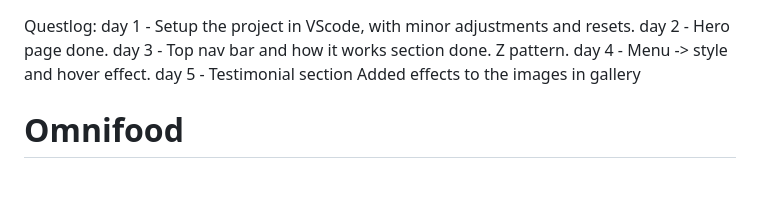
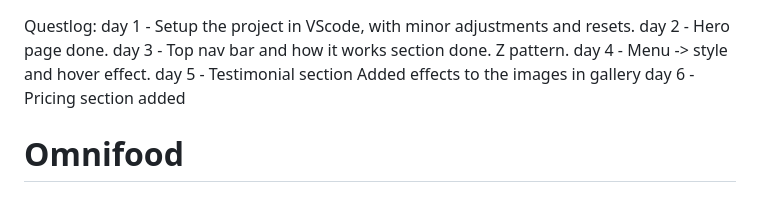
Before and after one commit to DanCodeCraft/Omnifood, a Markdown page: README.md, the part around the change. GitHub-like rendering.

```diff
--- a/README.md
+++ b/README.md
@@ -6,6 +6,7 @@ day 3 - Top nav bar and how it works section done.
 day 4 - Menu -> style and hover effect.
 day 5 - Testimonial section
         Added effects to the images in gallery
+day 6 - Pricing section added
 
 # Omnifood
 
```
